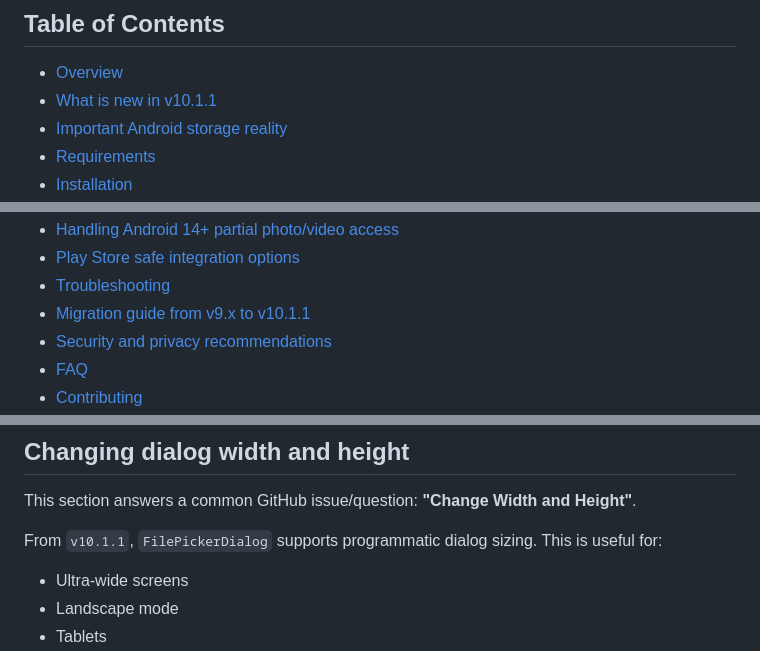
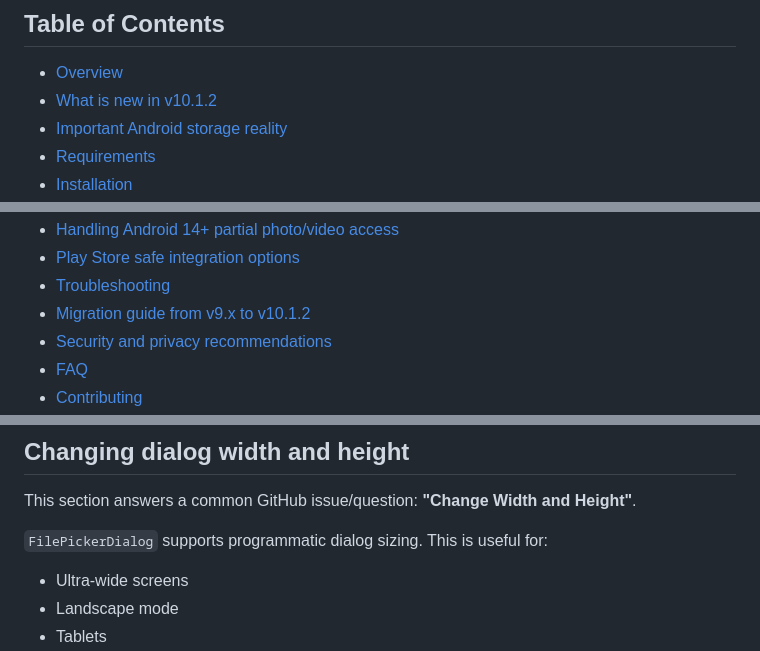
Before and after one commit to TutorialsAndroid/FilePicker, a Markdown page: Readme.md, 3 parts joined by grey strips. GitHub-like rendering.

```diff
--- a/Readme.md
+++ b/Readme.md
@@ -49,7 +49,7 @@ If this library helps you, please consider supporting my open-source work.
 ## Table of Contents
 
 - [Overview](#overview)
-- [What is new in v10.1.1](#what-is-new-in-v1011)
+- [What is new in v10.1.2](#what-is-new-in-v1012)
 - [Important Android storage reality](#important-android-storage-reality)
 - [Requirements](#requirements)
 - [Installation](#installation)
@@ -71,7 +71,7 @@ If this library helps you, please consider supporting my open-source work.
 - [Handling Android 14+ partial photo/video access](#handling-android-14-partial-photovideo-access)
 - [Play Store safe integration options](#play-store-safe-integration-options)
 - [Troubleshooting](#troubleshooting)
-- [Migration guide from v9.x to v10.1.1](#migration-guide-from-v9x-to-v1011)
+- [Migration guide from v9.x to v10.1.2](#migration-guide-from-v9x-to-v1012)
 - [Security and privacy recommendations](#security-and-privacy-recommendations)
 - [FAQ](#faq)
 - [Contributing](#contributing)
@@ -914,7 +928,7 @@ FilePickerDialog dialog = new FilePickerDialog(
 
 This section answers a common GitHub issue/question: **"Change Width and Height"**.
 
-From `v10.1.1`, `FilePickerDialog` supports programmatic dialog sizing. This is useful for:
+`FilePickerDialog` supports programmatic dialog sizing. This is useful for:
 
 - Ultra-wide screens
 - Landscape mode
```
Also changed, not shown: other parts of Readme.md (+30 -16 lines).
